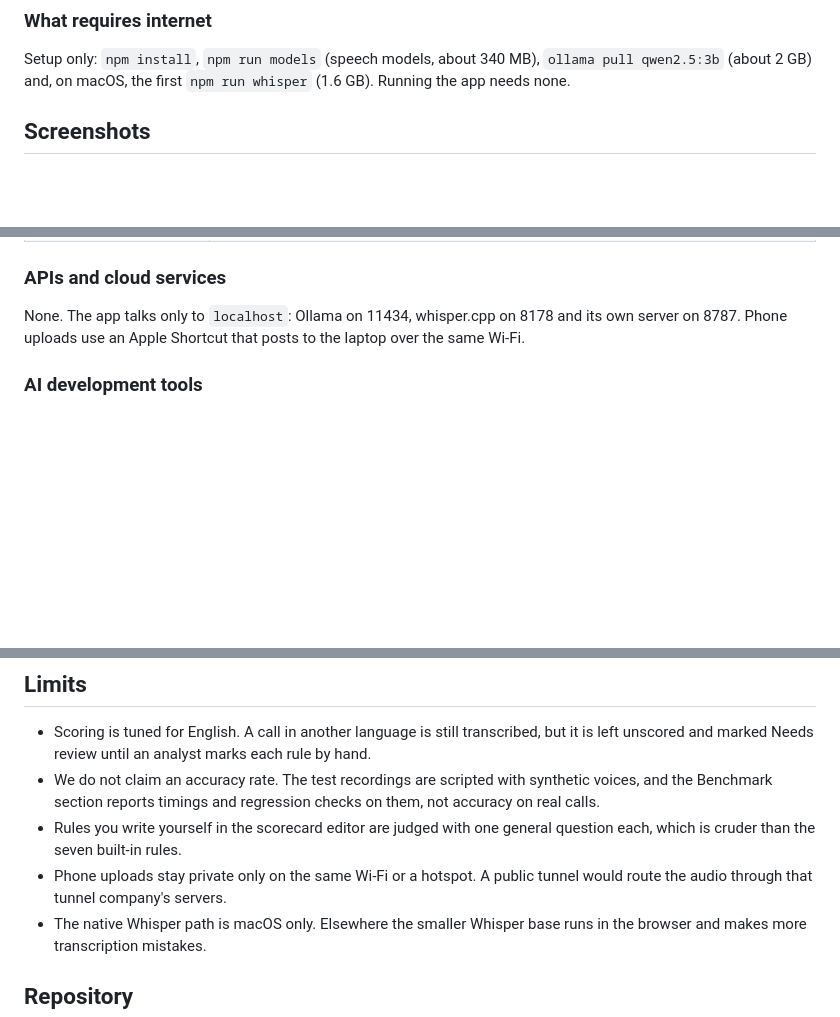
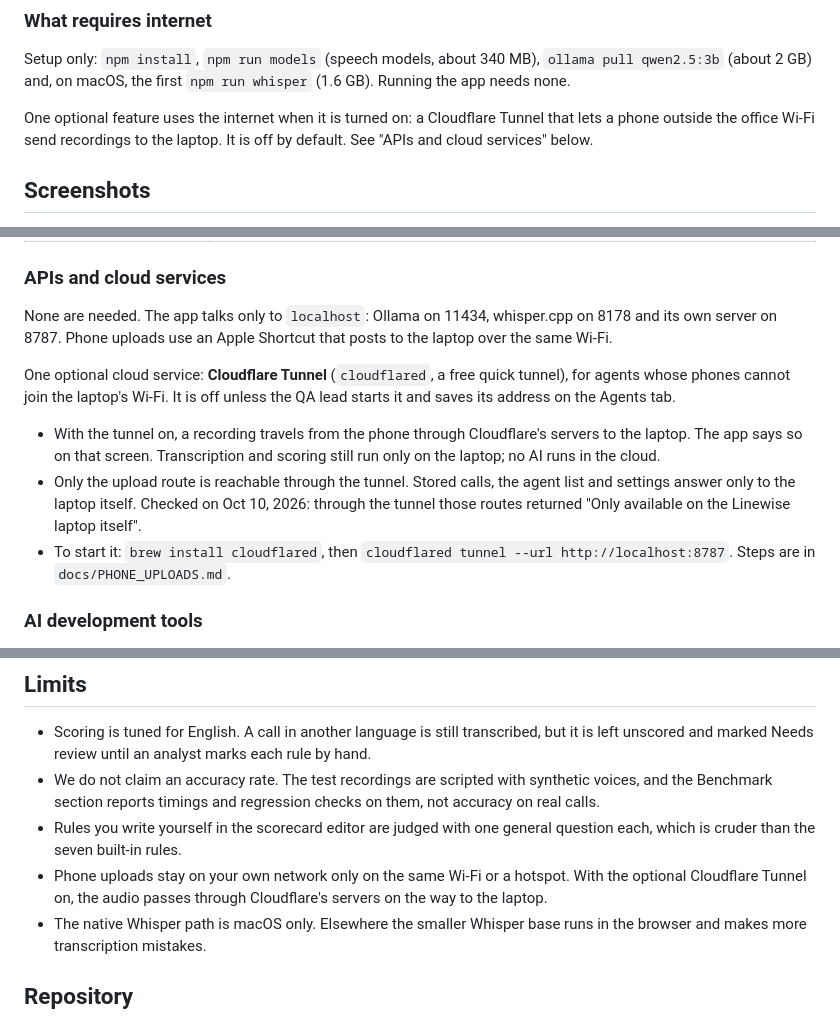
Before and after one commit to Polstuds27/QA-Sentinel, a Markdown page: README.md, 3 parts joined by grey strips. Drawn GitHub-style; blank space fills up the shorter version.

Commit message:
docs: update README to include optional Cloudflare Tunnel feature for phone uploads

```diff
--- a/README.md
+++ b/README.md
@@ -79,6 +79,10 @@ Setup only: `npm install`, `npm run models` (speech models, about 340 MB),
 `ollama pull qwen2.5:3b` (about 2 GB) and, on macOS, the first `npm run whisper`
 (1.6 GB). Running the app needs none.
 
+One optional feature uses the internet when it is turned on: a Cloudflare Tunnel that
+lets a phone outside the office Wi-Fi send recordings to the laptop. It is off by
+default. See "APIs and cloud services" below.
+
 ## Screenshots
 
 The screens in the order an analyst uses them. The calls shown are recordings we ran through the app while testing, including ones sent from our own phones; those audio files are not in the repo.
@@ -152,9 +156,22 @@ and the evidence line, and rejects a quote that is not in the transcript.
 
 ### APIs and cloud services
 
-None. The app talks only to `localhost`: Ollama on 11434, whisper.cpp on 8178 and its own
-server on 8787. Phone uploads use an Apple Shortcut that posts to the laptop over the
-same Wi-Fi.
+None are needed. The app talks only to `localhost`: Ollama on 11434, whisper.cpp on 8178
+and its own server on 8787. Phone uploads use an Apple Shortcut that posts to the laptop
+over the same Wi-Fi.
+
+One optional cloud service: **Cloudflare Tunnel** (`cloudflared`, a free quick tunnel), for
+agents whose phones cannot join the laptop's Wi-Fi. It is off unless the QA lead starts
+it and saves its address on the Agents tab.
+
+- With the tunnel on, a recording travels from the phone through Cloudflare's servers to
+  the laptop. The app says so on that screen. Transcription and scoring still run only on
+  the laptop; no AI runs in the cloud.
+- Only the upload route is reachable through the tunnel. Stored calls, the agent list and
+  settings answer only to the laptop itself. Checked on Oct 10, 2026: through the tunnel
+  those routes returned "Only available on the Linewise laptop itself".
+- To start it: `brew install cloudflared`, then
+  `cloudflared tunnel --url http://localhost:8787`. Steps are in `docs/PHONE_UPLOADS.md`.
 
 ### AI development tools
 
@@ -266,8 +283,9 @@ has regressed. It is not an accuracy rate for real calls, and we do not claim on
   accuracy on real calls.
 - Rules you write yourself in the scorecard editor are judged with one general question
   each, which is cruder than the seven built-in rules.
-- Phone uploads stay private only on the same Wi-Fi or a hotspot. A public tunnel would
-  route the audio through that tunnel company's servers.
+- Phone uploads stay on your own network only on the same Wi-Fi or a hotspot. With the
+  optional Cloudflare Tunnel on, the audio passes through Cloudflare's servers on the way
+  to the laptop.
 - The native Whisper path is macOS only. Elsewhere the smaller Whisper base runs in the
   browser and makes more transcription mistakes.
 
```
